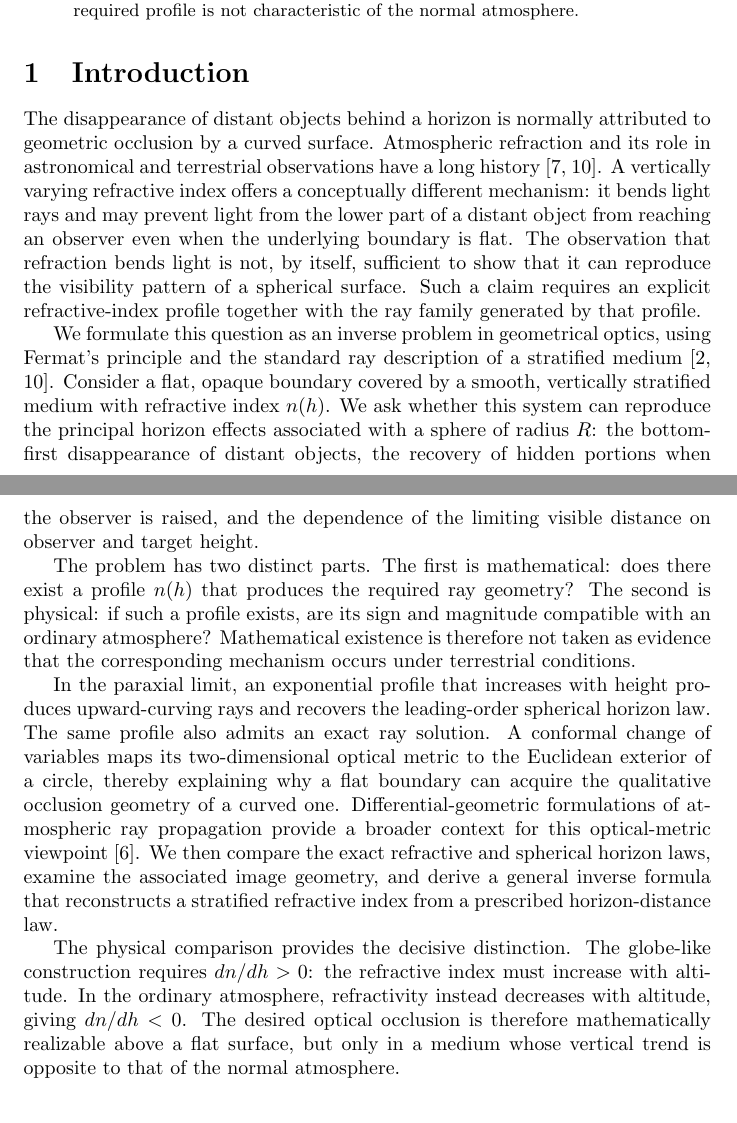
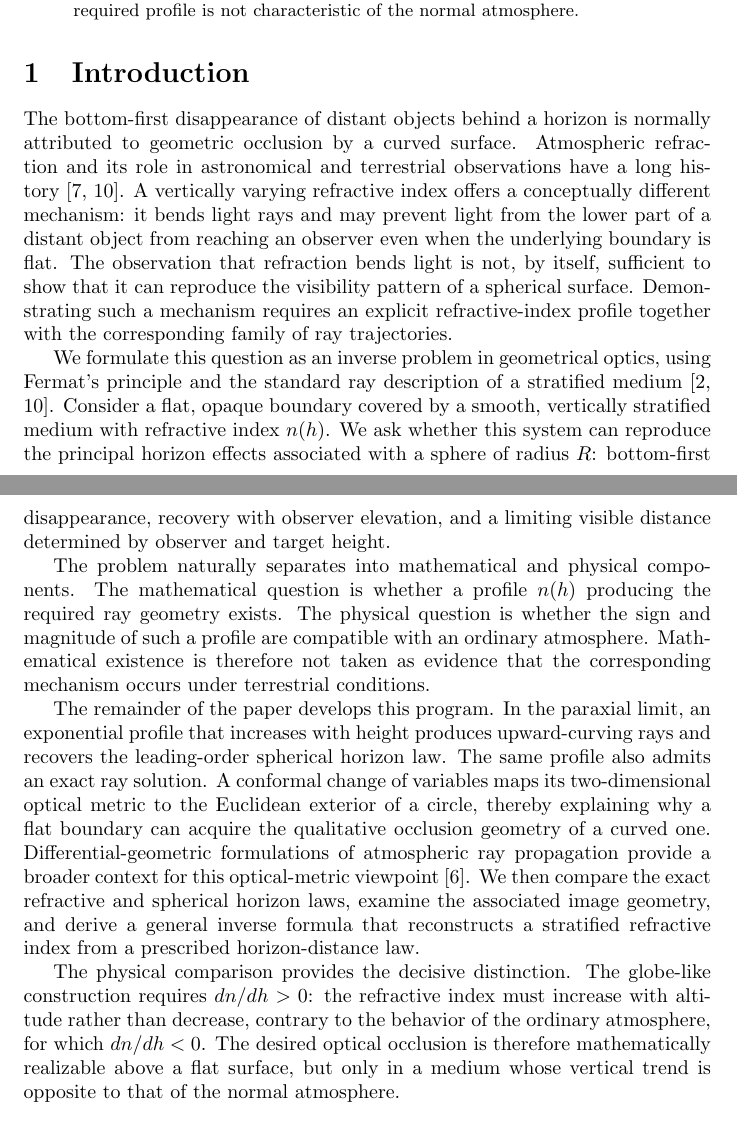
Before and after one commit to cryoflamer/inverse-geometrical-optics, a LaTeX paper (paper/main.tex, which reads paper/sections/introduction.tex): two parts of pages 1 and 2 of 21, joined at a grey line, cut so that both start at the same text. Compiled offline with pdfLaTeX.

Commit message:
The introduction was refined.

```diff
--- a/paper/sections/introduction.tex
+++ b/paper/sections/introduction.tex
@@ -1,38 +1,37 @@
 \section{Introduction}
 \label{sec:introduction}
 
-The disappearance of distant objects behind a horizon is normally attributed
-to geometric occlusion by a curved surface. Atmospheric refraction and its
-role in astronomical and terrestrial observations have a long history
+The bottom-first disappearance of distant objects behind a horizon is normally
+attributed to geometric occlusion by a curved surface. Atmospheric refraction
+and its role in astronomical and terrestrial observations have a long history
 \cite{lehn2005history,schroeder2000astronomical}. A vertically varying
 refractive index offers a conceptually different mechanism: it bends light
 rays and may prevent light from the lower part of a distant object from
 reaching an observer even when the underlying boundary is flat. The observation
 that refraction bends light is not, by itself, sufficient to show that it can
-reproduce the visibility pattern of a spherical surface. Such a claim requires
-an explicit refractive-index profile together with the ray family generated by
-that profile.
+reproduce the visibility pattern of a spherical surface. Demonstrating such a
+mechanism requires an explicit refractive-index profile together with the
+corresponding family of ray trajectories.
 
 We formulate this question as an inverse problem in geometrical optics, using
 Fermat's principle and the standard ray description of a stratified medium
 \cite{born1999principles,schroeder2000astronomical}. Consider a flat, opaque
 boundary covered by a smooth, vertically stratified medium with refractive
 index $n(h)$. We ask whether this system can reproduce the principal horizon
-effects associated with a sphere of radius $R$: the
-bottom-first disappearance of distant objects, the recovery of hidden portions
-when the observer is raised, and the dependence of the limiting visible
-distance on observer and target height.
+effects associated with a sphere of radius $R$: bottom-first disappearance,
+recovery with observer elevation, and a limiting visible distance determined
+by observer and target height.
 
-The problem has two distinct parts. The first is mathematical: does there
-exist a profile $n(h)$ that produces the required ray geometry?  The second is
-physical: if such a profile exists, are its sign and magnitude compatible with
-an ordinary atmosphere?  Mathematical existence is therefore not taken as
-evidence that the corresponding mechanism occurs under terrestrial
-conditions.
+The problem naturally separates into mathematical and physical components.
+The mathematical question is whether a profile $n(h)$ producing the required
+ray geometry exists. The physical question is whether the sign and magnitude
+of such a profile are compatible with an ordinary atmosphere. Mathematical
+existence is therefore not taken as evidence that the corresponding mechanism
+occurs under terrestrial conditions.
 
-In the paraxial limit, an exponential profile that increases with height
-produces upward-curving rays and recovers the leading-order spherical horizon
-law. The same profile also admits an exact ray solution. A conformal change
+The remainder of the paper develops this program. In the paraxial limit, an
+exponential profile that increases with height produces upward-curving rays and
+recovers the leading-order spherical horizon law. The same profile also admits an exact ray solution. A conformal change
 of variables maps its two-dimensional optical metric to the Euclidean exterior
 of a circle, thereby explaining why a flat boundary can acquire the qualitative
 occlusion geometry of a curved one. Differential-geometric formulations of
@@ -44,10 +43,10 @@ prescribed horizon-distance law.
 
 The physical comparison provides the decisive distinction. The globe-like
 construction requires $dn/dh>0$: the refractive index must increase with
-altitude. In the ordinary atmosphere, refractivity instead decreases with
-altitude, giving $dn/dh<0$. The desired optical occlusion is therefore
-mathematically realizable above a flat surface, but only in a medium whose
-vertical trend is opposite to that of the normal atmosphere.
+altitude rather than decrease, contrary to the behavior of the ordinary
+atmosphere, for which $dn/dh<0$. The desired optical occlusion is
+therefore mathematically realizable above a flat surface, but only in a medium
+whose vertical trend is opposite to that of the normal atmosphere.
 
 \subsection{Scope and assumptions}
 \label{sec:scope}
```
